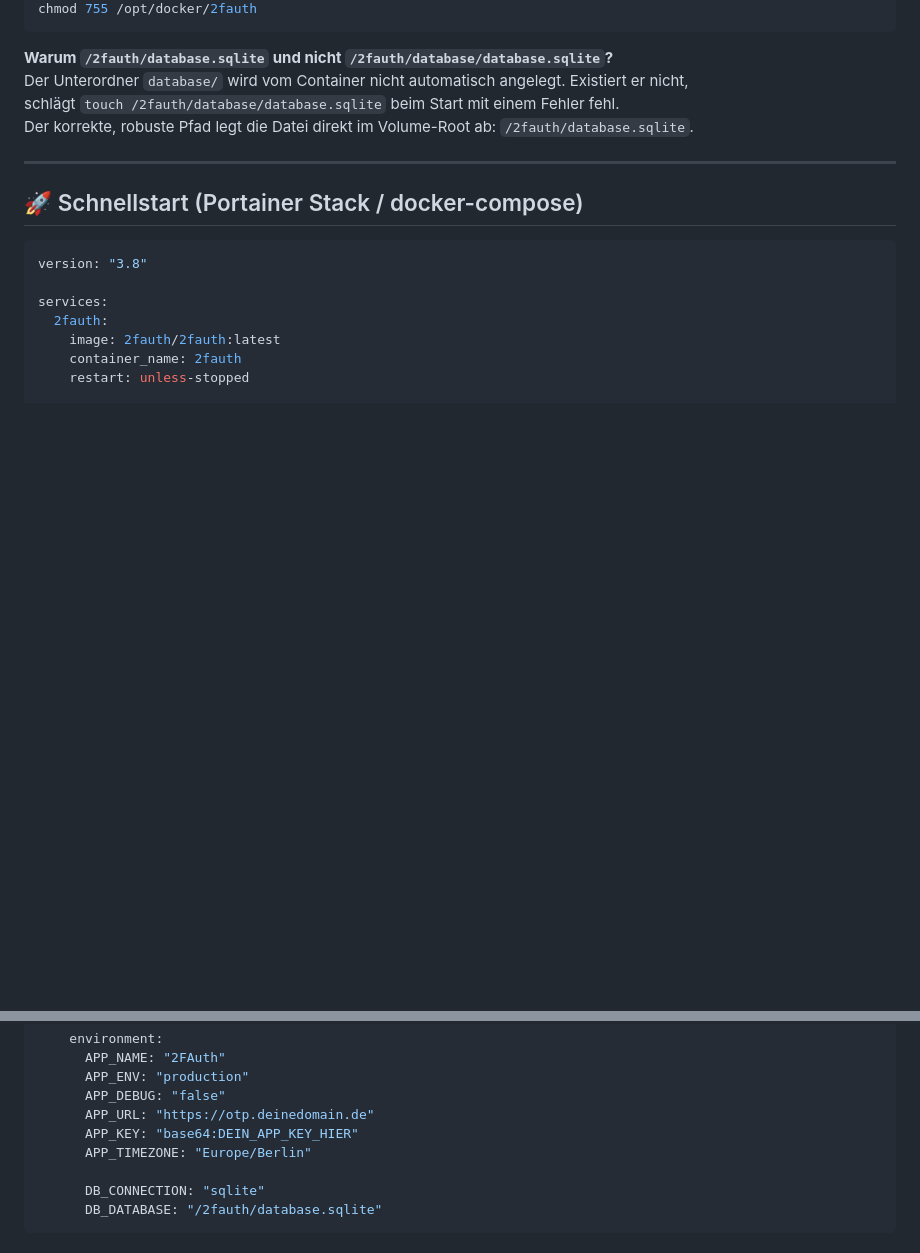
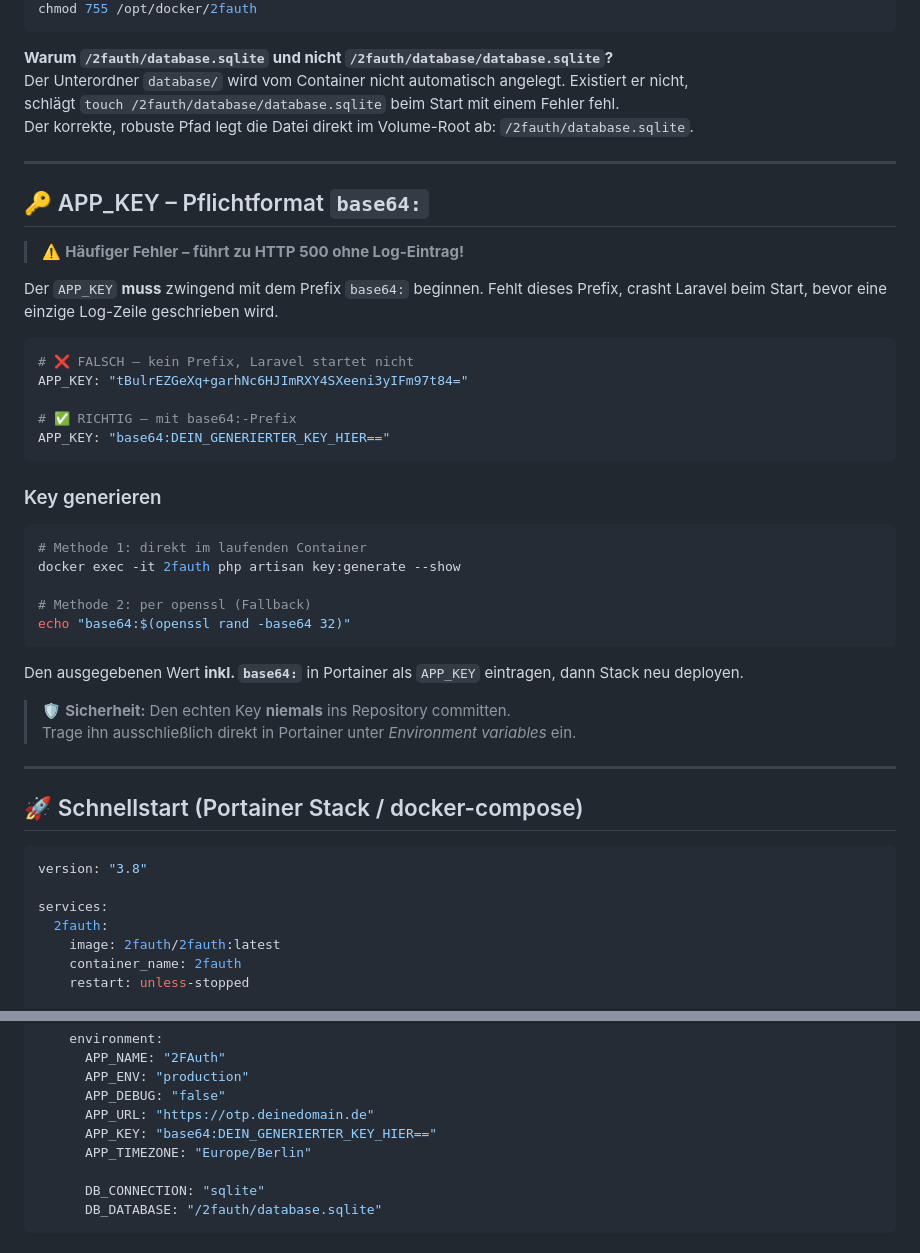
Before and after one commit to jbkunama1/hAI.OTPatHome, a Markdown page: README.md, 2 parts joined by grey strips. GitHub-like rendering; blank space fills up the shorter version.

Commit message:
fix: APP_KEY base64-Prefix Pflichthinweis ergänzt, Schlüssel maskiert

````diff
--- a/README.md
+++ b/README.md
@@ -68,6 +68,37 @@ Der korrekte, robuste Pfad legt die Datei direkt im Volume-Root ab: `/2fauth/dat
 
 ---
 
+## 🔑 APP_KEY – Pflichtformat `base64:`
+
+> ⚠️ **Häufiger Fehler – führt zu HTTP 500 ohne Log-Eintrag!**
+
+Der `APP_KEY` **muss** zwingend mit dem Prefix `base64:` beginnen. Fehlt dieses Prefix, crasht Laravel beim Start, bevor eine einzige Log-Zeile geschrieben wird.
+
+```yaml
+# ❌ FALSCH – kein Prefix, Laravel startet nicht
+APP_KEY: "tBulrEZGeXq+garhNc6HJImRXY4SXeeni3yIFm97t84="
+
+# ✅ RICHTIG – mit base64:-Prefix
+APP_KEY: "base64:DEIN_GENERIERTER_KEY_HIER=="
+```
+
+### Key generieren
+
+```bash
+# Methode 1: direkt im laufenden Container
+docker exec -it 2fauth php artisan key:generate --show
+
+# Methode 2: per openssl (Fallback)
+echo "base64:$(openssl rand -base64 32)"
+```
+
+Den ausgegebenen Wert **inkl. `base64:`** in Portainer als `APP_KEY` eintragen, dann Stack neu deployen.
+
+> 🛡️ **Sicherheit:** Den echten Key **niemals** ins Repository committen.
+> Trage ihn ausschließlich direkt in Portainer unter *Environment variables* ein.
+
+---
+
 ## 🚀 Schnellstart (Portainer Stack / docker-compose)
 
 ```yaml
@@ -90,7 +121,7 @@ services:
       APP_ENV: "production"
       APP_DEBUG: "false"
       APP_URL: "https://otp.deinedomain.de"
-      APP_KEY: "base64:DEIN_APP_KEY_HIER"
+      APP_KEY: "base64:DEIN_GENERIERTER_KEY_HIER=="
       APP_TIMEZONE: "Europe/Berlin"
 
       DB_CONNECTION: "sqlite"
````
Also changed, not shown: other parts of README.md (+12 -12 lines).
